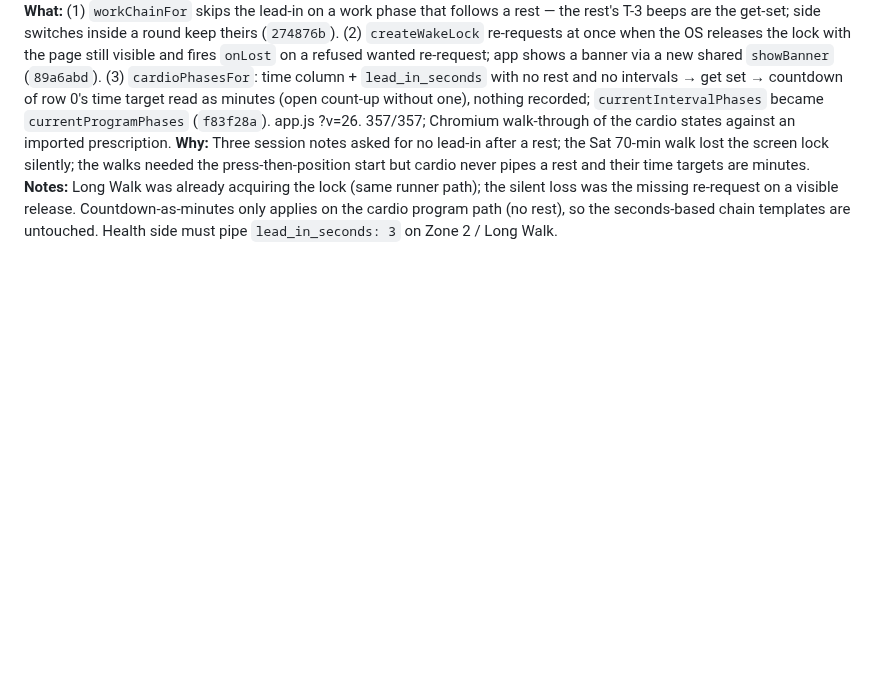
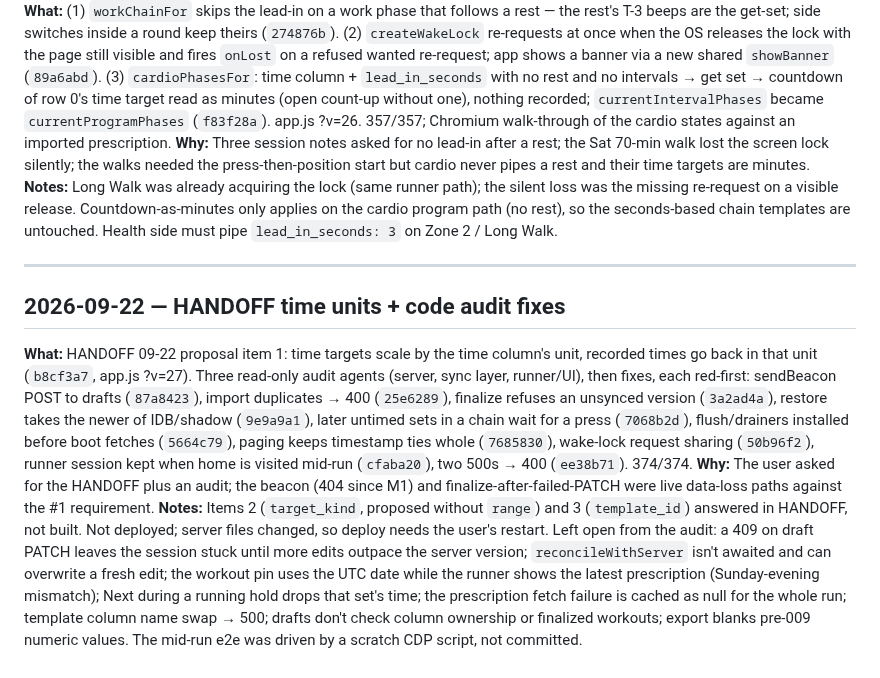
Before and after one commit to CMON1975/workouts, a Markdown page: PROCESS.md, the part around the change. Rendered like a GitHub page; blank space fills up the shorter version.

Commit message:
docs: journal the 2026-09-22 audit and time-unit work
Co-Authored-By: Claude Opus 5.5 (1M context) <noreply@anthropic.com>

```diff
--- a/PROCESS.md
+++ b/PROCESS.md
@@ -374,3 +374,9 @@ Running log of work done with Claude Code.
 **What:** (1) `workChainFor` skips the lead-in on a work phase that follows a rest — the rest's T-3 beeps are the get-set; side switches inside a round keep theirs (`274876b`). (2) `createWakeLock` re-requests at once when the OS releases the lock with the page still visible and fires `onLost` on a refused wanted re-request; app shows a banner via a new shared `showBanner` (`89a6abd`). (3) `cardioPhasesFor`: time column + `lead_in_seconds` with no rest and no intervals → get set → countdown of row 0's time target read as minutes (open count-up without one), nothing recorded; `currentIntervalPhases` became `currentProgramPhases` (`f83f28a`). app.js ?v=26. 357/357; Chromium walk-through of the cardio states against an imported prescription.
 **Why:** Three session notes asked for no lead-in after a rest; the Sat 70-min walk lost the screen lock silently; the walks needed the press-then-position start but cardio never pipes a rest and their time targets are minutes.
 **Notes:** Long Walk was already acquiring the lock (same runner path); the silent loss was the missing re-request on a visible release. Countdown-as-minutes only applies on the cardio program path (no rest), so the seconds-based chain templates are untouched. Health side must pipe `lead_in_seconds: 3` on Zone 2 / Long Walk.
+
+---
+## 2026-09-22 — HANDOFF time units + code audit fixes
+**What:** HANDOFF 09-22 proposal item 1: time targets scale by the time column's unit, recorded times go back in that unit (`b8cf3a7`, app.js ?v=27). Three read-only audit agents (server, sync layer, runner/UI), then fixes, each red-first: sendBeacon POST to drafts (`87a8423`), import duplicates → 400 (`25e6289`), finalize refuses an unsynced version (`3a2ad4a`), restore takes the newer of IDB/shadow (`9e9a9a1`), later untimed sets in a chain wait for a press (`7068b2d`), flush/drainers installed before boot fetches (`5664c79`), paging keeps timestamp ties whole (`7685830`), wake-lock request sharing (`50b96f2`), runner session kept when home is visited mid-run (`cfaba20`), two 500s → 400 (`ee38b71`). 374/374.
+**Why:** The user asked for the HANDOFF plus an audit; the beacon (404 since M1) and finalize-after-failed-PATCH were live data-loss paths against the #1 requirement.
+**Notes:** Items 2 (`target_kind`, proposed without `range`) and 3 (`template_id`) answered in HANDOFF, not built. Not deployed; server files changed, so deploy needs the user's restart. Left open from the audit: a 409 on draft PATCH leaves the session stuck until more edits outpace the server version; `reconcileWithServer` isn't awaited and can overwrite a fresh edit; the workout pin uses the UTC date while the runner shows the latest prescription (Sunday-evening mismatch); Next during a running hold drops that set's time; the prescription fetch failure is cached as null for the whole run; template column name swap → 500; drafts don't check column ownership or finalized workouts; export blanks pre-009 numeric values. The mid-run e2e was driven by a scratch CDP script, not committed.
```
